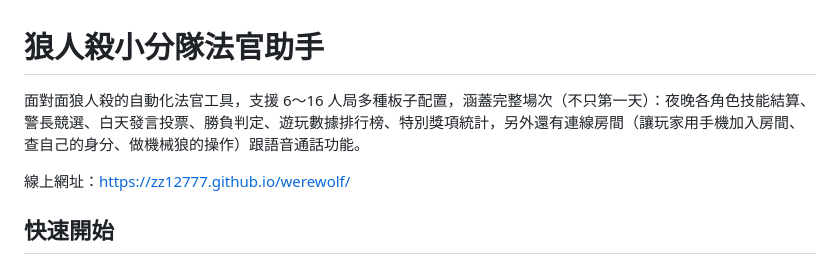
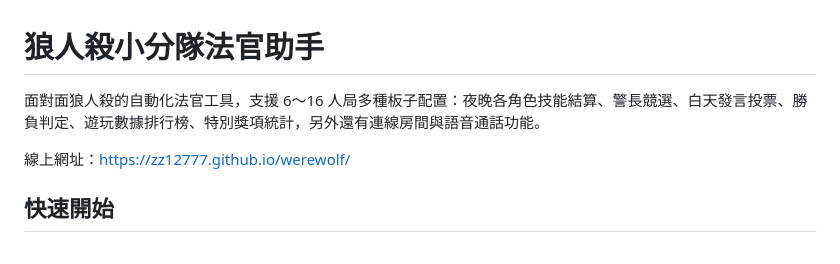
Before and after one commit to zz12777/werewolf, a Markdown page: README.md, the part around the change. GitHub-like rendering.

```diff
--- a/README.md
+++ b/README.md
@@ -1,6 +1,6 @@
 # 狼人殺小分隊法官助手
 
-面對面狼人殺的自動化法官工具，支援 6～16 人局多種板子配置，涵蓋完整場次（不只第一天）：夜晚各角色技能結算、警長競選、白天發言投票、勝負判定、遊玩數據排行榜、特別獎項統計，另外還有連線房間（讓玩家用手機加入房間、查自己的身分、做機械狼的操作）跟語音通話功能。
+面對面狼人殺的自動化法官工具，支援 6～16 人局多種板子配置：夜晚各角色技能結算、警長競選、白天發言投票、勝負判定、遊玩數據排行榜、特別獎項統計，另外還有連線房間與語音通話功能。
 
 線上網址：https://zz12777.github.io/werewolf/
 
```
